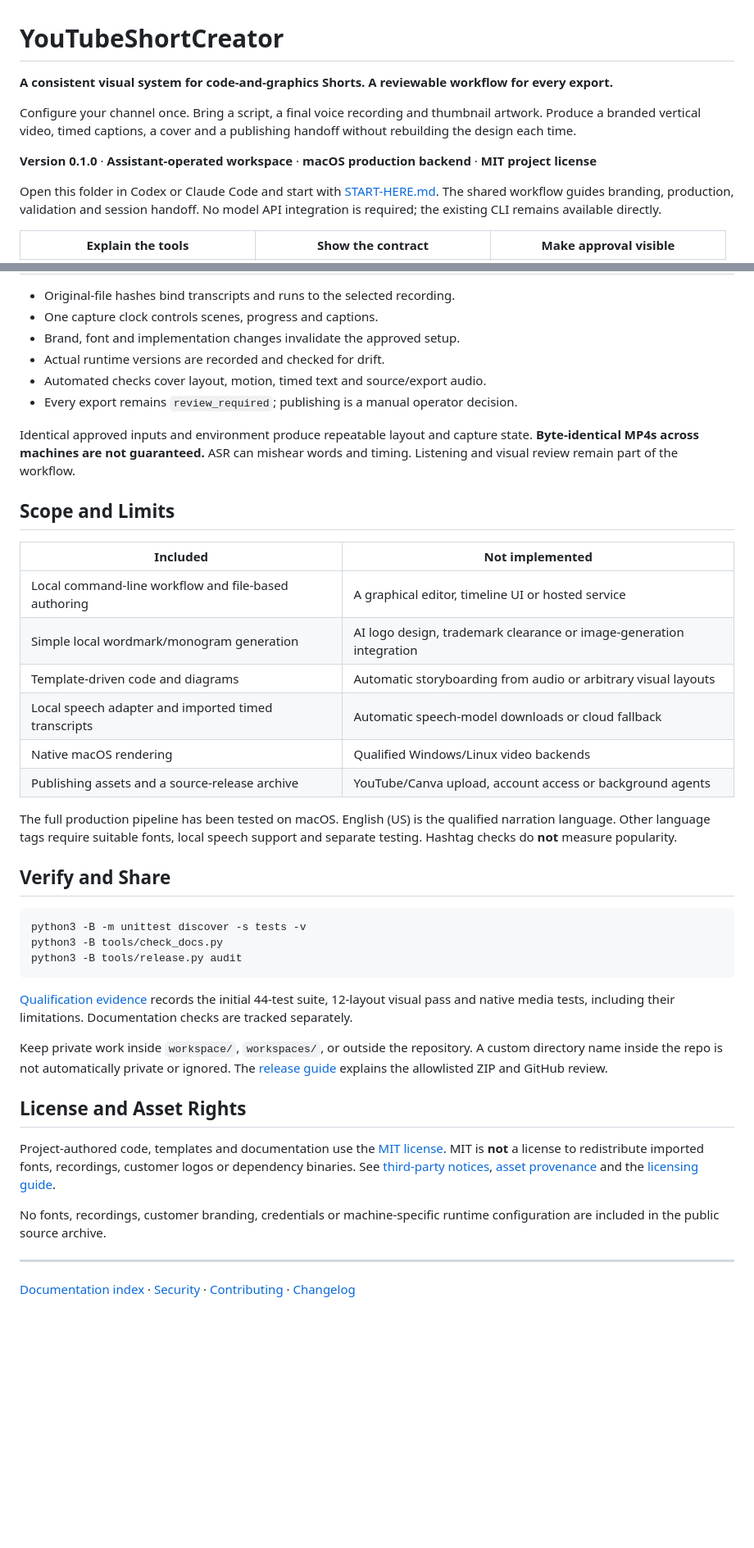
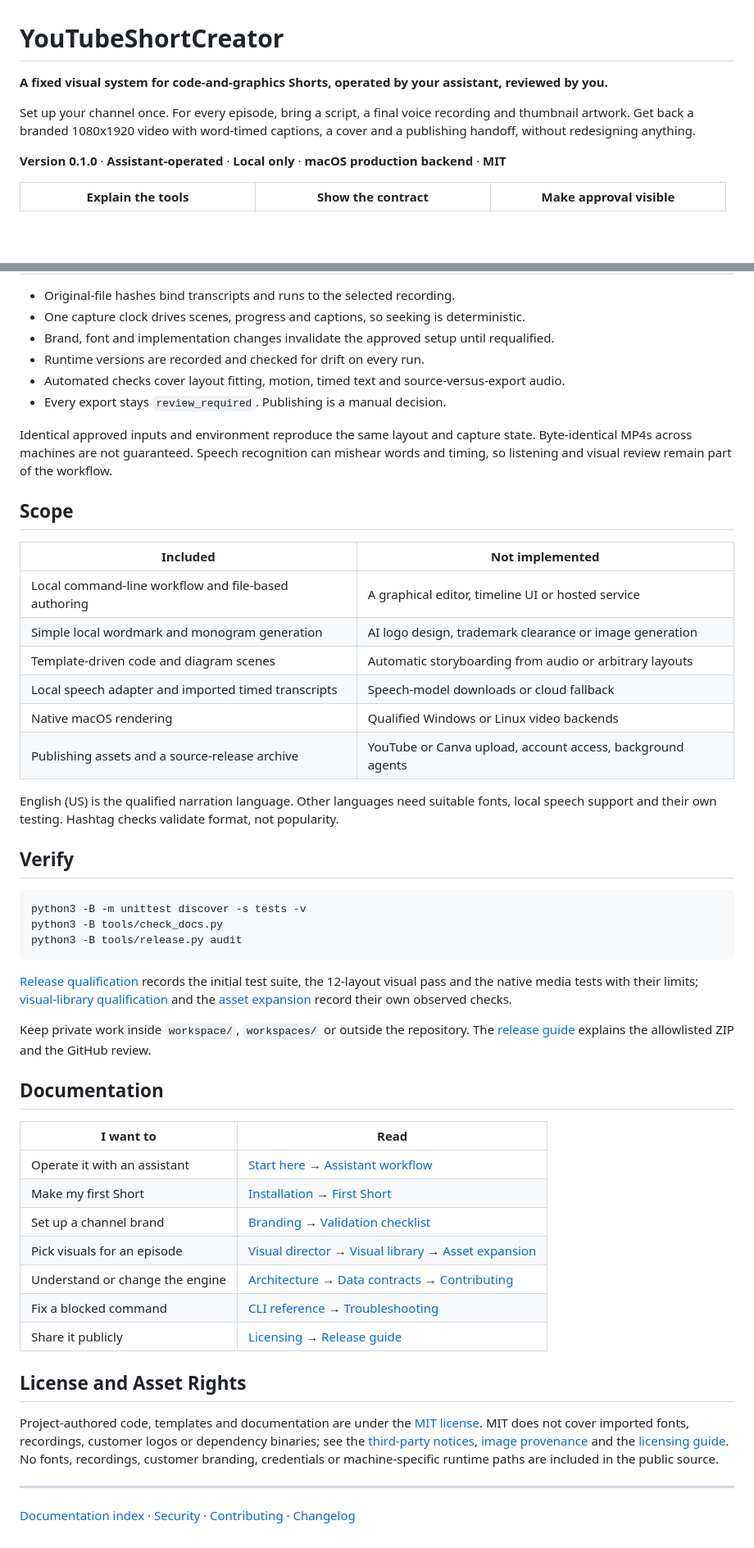
Before and after one commit to andersonkevin/YouTubeShortCreator, a Markdown page: README.md, 2 parts joined by grey strips. Shown: that part at 82% size. Drawn GitHub-style; blank space fills up the shorter version.

````diff
--- a/README.md
+++ b/README.md
@@ -1,16 +1,12 @@
 # YouTubeShortCreator
 
-**A consistent visual system for code-and-graphics Shorts. A reviewable workflow for every export.**
+**A fixed visual system for code-and-graphics Shorts, operated by your assistant, reviewed by you.**
 
-Configure your channel once. Bring a script, a final voice recording and thumbnail
-artwork. Produce a branded vertical video, timed captions, a cover and a publishing
-handoff without rebuilding the design each time.
+Set up your channel once. For every episode, bring a script, a final voice recording
+and thumbnail artwork. Get back a branded 1080x1920 video with word-timed captions,
+a cover and a publishing handoff, without redesigning anything.
 
-**Version 0.1.0** · **Assistant-operated workspace** · **macOS production backend** · **MIT project license**
-
-Open this folder in Codex or Claude Code and start with [START-HERE.md](START-HERE.md).
-The shared workflow guides branding, production, validation and session handoff.
-No model API integration is required; the existing CLI remains available directly.
+**Version 0.1.0** · **Assistant-operated** · **Local only** · **macOS production backend** · **MIT**
 
 | Explain the tools | Show the contract | Make approval visible |
 | :---: | :---: | :---: |
@@ -103,31 +111,31 @@ The HTML preview is silent; it is not an audio-synchronized player.
 
 - Original-file hashes bind transcripts and runs to the selected recording.
-- One capture clock controls scenes, progress and captions.
-- Brand, font and implementation changes invalidate the approved setup.
-- Actual runtime versions are recorded and checked for drift.
-- Automated checks cover layout, motion, timed text and source/export audio.
-- Every export remains `review_required`; publishing is a manual operator decision.
+- One capture clock drives scenes, progress and captions, so seeking is deterministic.
+- Brand, font and implementation changes invalidate the approved setup until requalified.
+- Runtime versions are recorded and checked for drift on every run.
+- Automated checks cover layout fitting, motion, timed text and source-versus-export audio.
+- Every export stays `review_required`. Publishing is a manual decision.
 
-Identical approved inputs and environment produce repeatable layout and capture
-state. **Byte-identical MP4s across machines are not guaranteed.** ASR can mishear
-words and timing. Listening and visual review remain part of the workflow.
+Identical approved inputs and environment reproduce the same layout and capture
+state. Byte-identical MP4s across machines are not guaranteed. Speech recognition can
+mishear words and timing, so listening and visual review remain part of the workflow.
 
-## Scope and Limits
+## Scope
 
 | Included | Not implemented |
 | --- | --- |
 | Local command-line workflow and file-based authoring | A graphical editor, timeline UI or hosted service |
-| Simple local wordmark/monogram generation | AI logo design, trademark clearance or image-generation integration |
-| Template-driven code and diagrams | Automatic storyboarding from audio or arbitrary visual layouts |
-| Local speech adapter and imported timed transcripts | Automatic speech-model downloads or cloud fallback |
-| Native macOS rendering | Qualified Windows/Linux video backends |
-| Publishing assets and a source-release archive | YouTube/Canva upload, account access or background agents |
+| Simple local wordmark and monogram generation | AI logo design, trademark clearance or image generation |
+| Template-driven code and diagram scenes | Automatic storyboarding from audio or arbitrary layouts |
+| Local speech adapter and imported timed transcripts | Speech-model downloads or cloud fallback |
+| Native macOS rendering | Qualified Windows or Linux video backends |
+| Publishing assets and a source-release archive | YouTube or Canva upload, account access, background agents |
 
-The full production pipeline has been tested on macOS. English (US) is the
-qualified narration language. Other language tags require suitable fonts, local
-speech support and separate testing. Hashtag checks do **not** measure popularity.
+English (US) is the qualified narration language. Other languages need suitable
+fonts, local speech support and their own testing. Hashtag checks validate format,
+not popularity.
 
-## Verify and Share
+## Verify
 
 ```bash
 python3 -B -m unittest discover -s tests -v
@@ -135,23 +143,33 @@ python3 -B tools/check_docs.py
 python3 -B tools/release.py audit
 ```
 
-[Qualification evidence](docs/RELEASE-QA.md) records the initial 44-test suite,
-12-layout visual pass and native media tests, including their limitations.
-Documentation checks are tracked separately.
+[Release qualification](docs/RELEASE-QA.md) records the initial test suite, the
+12-layout visual pass and the native media tests with their limits;
+[visual-library qualification](docs/VISUAL-LIBRARY-QA.md) and the
+[asset expansion](docs/ASSET-EXPANSION.md) record their own observed checks.
 
-Keep private work inside `workspace/`, `workspaces/`, or outside the repository.
-A custom directory name inside the repo is not automatically private or ignored.
-The [release guide](docs/RELEASING.md) explains the allowlisted ZIP and GitHub review.
+Keep private work inside `workspace/`, `workspaces/` or outside the repository. The
+[release guide](docs/RELEASING.md) explains the allowlisted ZIP and the GitHub review.
+
+## Documentation
+
+| I want to | Read |
+| --- | --- |
+| Operate it with an assistant | [Start here](START-HERE.md) → [Assistant workflow](docs/ASSISTANT-WORKFLOW.md) |
+| Make my first Short | [Installation](docs/INSTALLATION.md) → [First Short](docs/FIRST-SHORT.md) |
+| Set up a channel brand | [Branding](docs/BRANDING.md) → [Validation checklist](docs/VALIDATION.md) |
+| Pick visuals for an episode | [Visual director](docs/assistant/VISUAL-DIRECTOR.md) → [Visual library](docs/VISUAL-LIBRARY.md) → [Asset expansion](docs/ASSET-EXPANSION.md) |
+| Understand or change the engine | [Architecture](docs/ARCHITECTURE.md) → [Data contracts](docs/DATA-CONTRACTS.md) → [Contributing](CONTRIBUTING.md) |
+| Fix a blocked command | [CLI reference](docs/CLI.md) → [Troubleshooting](docs/TROUBLESHOOTING.md) |
+| Share it publicly | [Licensing](docs/LICENSING.md) → [Release guide](docs/RELEASING.md) |
 
 ## License and Asset Rights
 
-Project-authored code, templates and documentation use the [MIT license](LICENSE).
-MIT is **not** a license to redistribute imported fonts, recordings, customer
-logos or dependency binaries. See [third-party notices](THIRD_PARTY_NOTICES.md),
-[asset provenance](docs/images/README.md) and the [licensing guide](docs/LICENSING.md).
-
-No fonts, recordings, customer branding, credentials or machine-specific runtime
-configuration are included in the public source archive.
+Project-authored code, templates and documentation are under the [MIT license](LICENSE).
+MIT does not cover imported fonts, recordings, customer logos or dependency binaries;
+see the [third-party notices](THIRD_PARTY_NOTICES.md), [image provenance](docs/images/README.md)
+and the [licensing guide](docs/LICENSING.md). No fonts, recordings, customer branding,
+credentials or machine-specific runtime paths are included in the public source.
 
 ---
 
````
Also changed, not shown: other parts of README.md (+57 -45 lines), docs/ASSET-EXPANSION.md (added, +196 -0 lines), docs/README.md (+2 -0 lines), docs/images/README.md (+7 -0 lines), docs/images/expansion-agent-loop.png (added), docs/images/expansion-gate.png (added), docs/images/expansion-retrieval.png (added), docs/images/expansion-trace.png (added), 2 other files.
